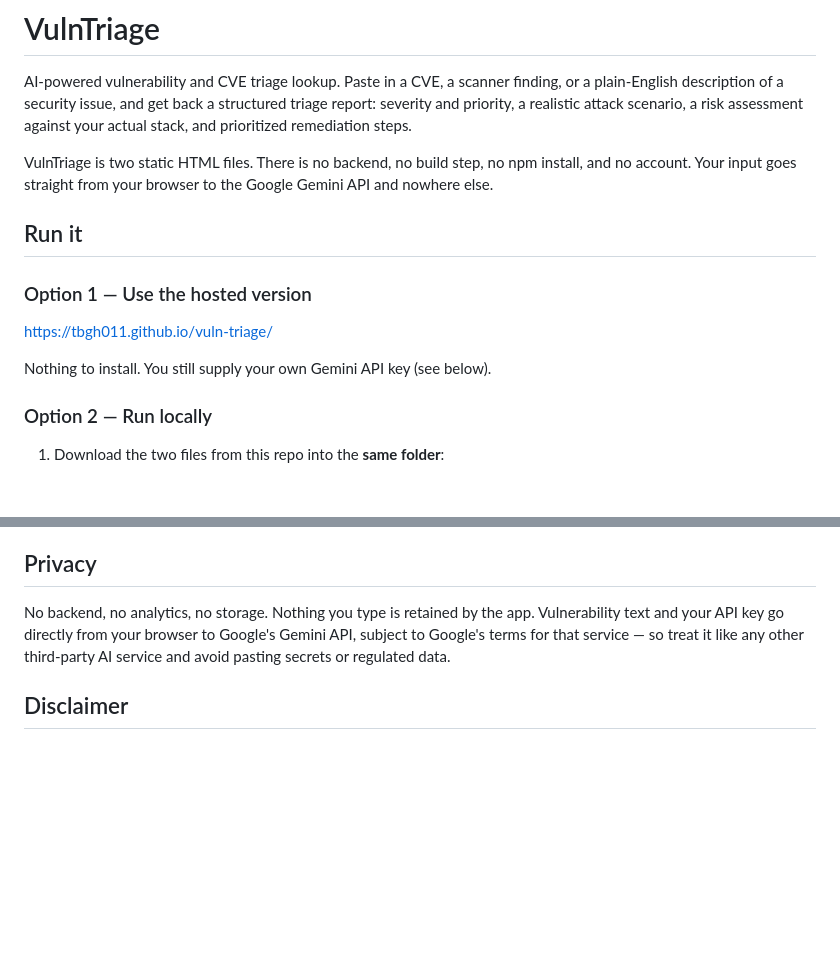
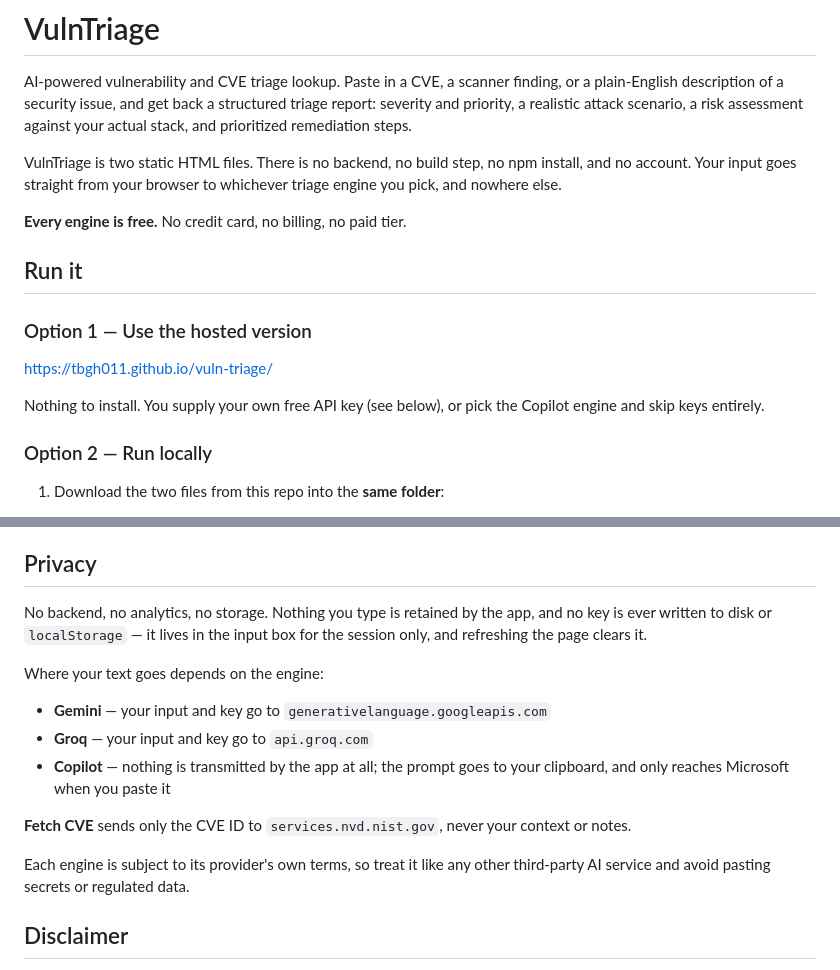
Before and after one commit to tbgh011/vuln-triage, a Markdown page: README.md, 2 parts joined by grey strips. GitHub-like rendering; blank space fills up the shorter version.

```diff
--- a/README.md
+++ b/README.md
@@ -2,7 +2,9 @@
 
 AI-powered vulnerability and CVE triage lookup. Paste in a CVE, a scanner finding, or a plain-English description of a security issue, and get back a structured triage report: severity and priority, a realistic attack scenario, a risk assessment against your actual stack, and prioritized remediation steps.
 
-VulnTriage is two static HTML files. There is no backend, no build step, no npm install, and no account. Your input goes straight from your browser to the Google Gemini API and nowhere else.
+VulnTriage is two static HTML files. There is no backend, no build step, no npm install, and no account. Your input goes straight from your browser to whichever triage engine you pick, and nowhere else.
+
+**Every engine is free.** No credit card, no billing, no paid tier.
 
 ## Run it
 
@@ -10,7 +12,7 @@ VulnTriage is two static HTML files. There is no backend, no build step, no npm
 
 <https://tbgh011.github.io/vuln-triage/>
 
-Nothing to install. You still supply your own Gemini API key (see below).
+Nothing to install. You supply your own free API key (see below), or pick the Copilot engine and skip keys entirely.
 
 ### Option 2 — Run locally
 
@@ -64,7 +92,17 @@ More context in, better triage out. Telling it the framework, whether the endpoi
 
 ## Privacy
 
-No backend, no analytics, no storage. Nothing you type is retained by the app. Vulnerability text and your API key go directly from your browser to Google's Gemini API, subject to Google's terms for that service — so treat it like any other third-party AI service and avoid pasting secrets or regulated data.
+No backend, no analytics, no storage. Nothing you type is retained by the app, and no key is ever written to disk or `localStorage` — it lives in the input box for the session only, and refreshing the page clears it.
+
+Where your text goes depends on the engine:
+
+- **Gemini** — your input and key go to `generativelanguage.googleapis.com`
+- **Groq** — your input and key go to `api.groq.com`
+- **Copilot** — nothing is transmitted by the app at all; the prompt goes to your clipboard, and only reaches Microsoft when you paste it
+
+**Fetch CVE** sends only the CVE ID to `services.nvd.nist.gov`, never your context or notes.
+
+Each engine is subject to its provider's own terms, so treat it like any other third-party AI service and avoid pasting secrets or regulated data.
 
 ## Disclaimer
 
```
Also changed, not shown: other parts of README.md (+33 -7 lines).
